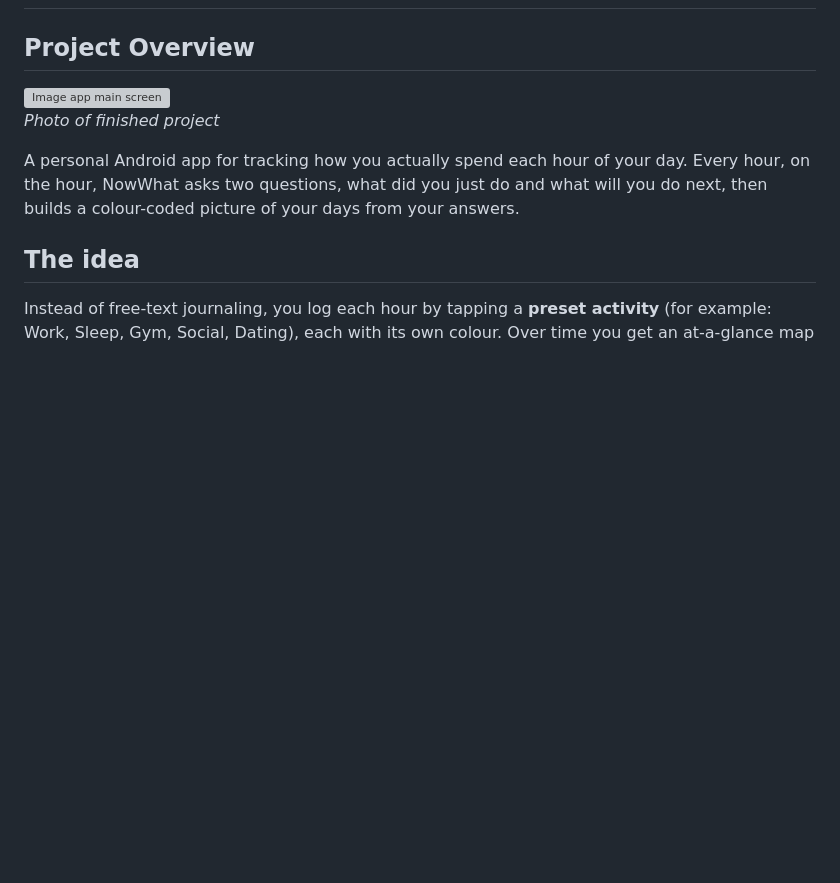
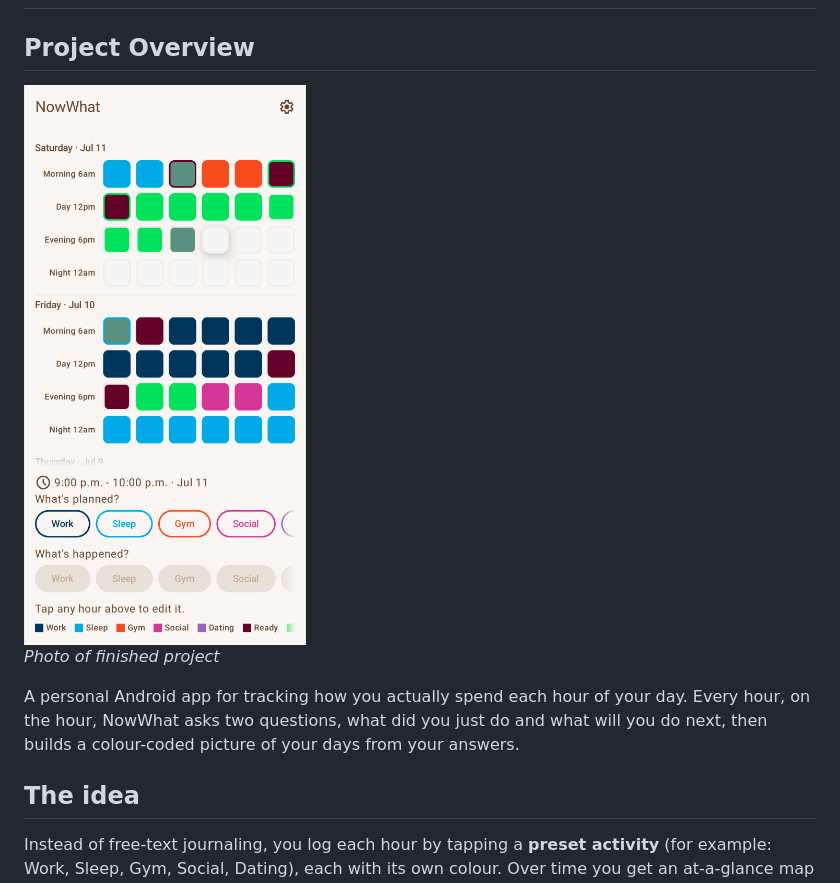
Before and after one commit to VikramP7/NowWhat, a Markdown page: readme.md, the part around the change. Rendered like a GitHub page; pictures changed too: pics/AppMainScreen.png (added); blank space fills up the shorter version; grey boxes are pictures that could not be loaded.

Commit message:
Added image of app

```diff
--- a/readme.md
+++ b/readme.md
@@ -3,7 +3,7 @@
 # What Now? - README
 
 ## Project Overview
-![Image app main screen](./pics/)
+![Image app main screen](./pics/AppMainScreen.png)
 *Photo of finished project*
 
 A personal Android app for tracking how you actually spend each hour of your day. Every hour, on the hour, NowWhat asks two questions, what did you just do and what will you do next, then builds a colour-coded picture of your days from your answers.
```
